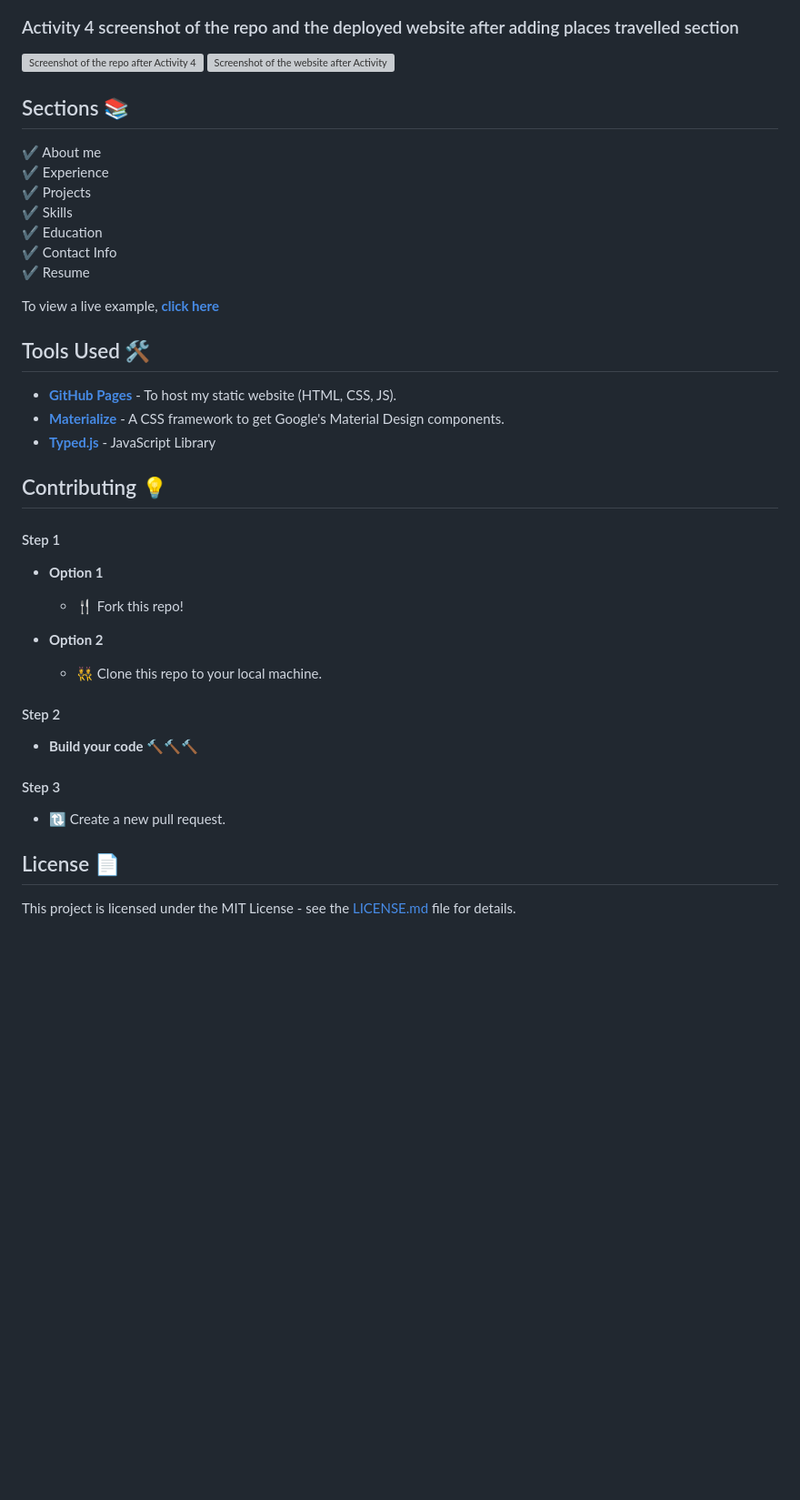
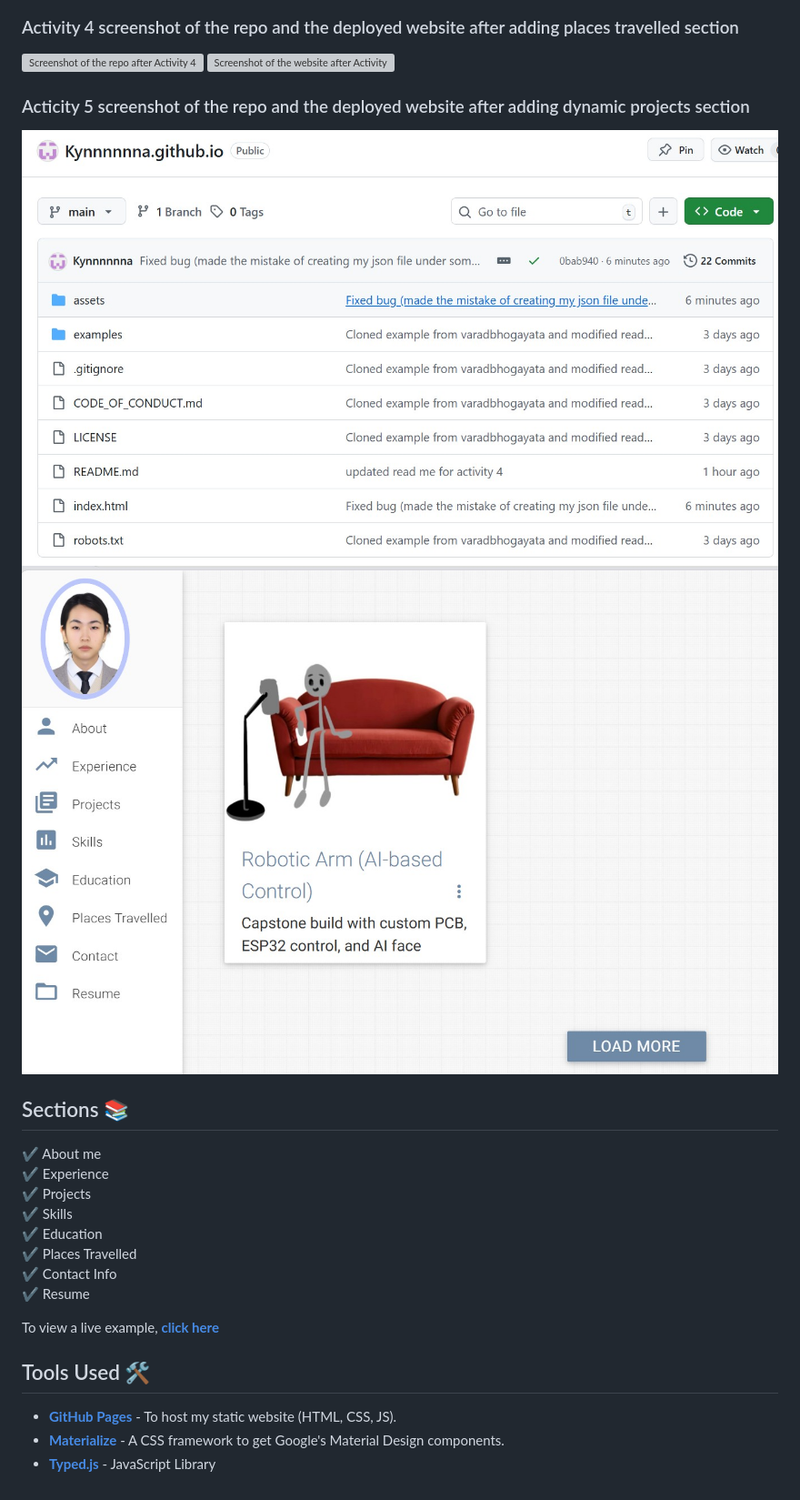
Before and after one commit to Kynnnnnna/Kynnnnnna.github.io, a Markdown page: README.md, the part around the change printed below. Shown: that part at 91% size. Rendered like a GitHub page; pictures changed too: assets/ece444_screenshots/activity5_img1.jpg (added), assets/ece444_screenshots/activity5_img2.jpg (added); blank space fills up the shorter version; grey boxes are pictures that could not be loaded.

```diff
--- a/README.md
+++ b/README.md
@@ -35,7 +35,9 @@ This repo is a clone of https://github.com/varadbhogayata/varadbhogayata.github.
 ### Activity 4 screenshot of the repo and the deployed website after adding places travelled section
 ![Screenshot of the repo after Activity 4](/assets/ece444_screenshots/activity4_img1.jpg)
 ![Screenshot of the website after Activity 4](/assets/ece444_screenshots/activity4_img2.jpg)
-
+### Acticity 5 screenshot of the repo and the deployed website after adding dynamic projects section
+![Screenshot of the repo after Activity 5](/assets/ece444_screenshots/activity5_img1.jpg)
+![Screenshot of the website after Activity 5](/assets/ece444_screenshots/activity5_img2.jpg)
 
 
 ## Sections 📚
@@ -44,6 +46,7 @@ This repo is a clone of https://github.com/varadbhogayata/varadbhogayata.github.
 ✔️ Projects \
 ✔️ Skills \
 ✔️ Education\
+✔️ Places Travelled\
 ✔️ Contact Info\
 ✔️ Resume
 
@@ -53,24 +56,3 @@ To view a live example, **[click here](https://Kynnnnnna.github.io/)**
 * [<b>GitHub Pages</b>](https://create-react-app.dev/docs/deployment/#github-pages) - To host my static website (HTML, CSS, JS).
 * [<b>Materialize</b>](https://materializecss.com/) - A CSS framework to get Google's Material Design components.
 * [<b>Typed.js</b>](https://mattboldt.com/demos/typed-js/) - JavaScript Library
-
-## Contributing 💡
-#### Step 1
-
-- **Option 1**
-    - 🍴 Fork this repo!
-
-- **Option 2**
-    - 👯 Clone this repo to your local machine.
-
-
-#### Step 2
-
-- **Build your code** 🔨🔨🔨
-
-#### Step 3
-
-- 🔃 Create a new pull request.
-
-## License 📄
-This project is licensed under the MIT License - see the [LICENSE.md](./LICENSE) file for details.
```
Also changed, not shown: other parts of README.md (+3 -3 lines), examples/preview.JPG, examples/preview.gif (deleted).
